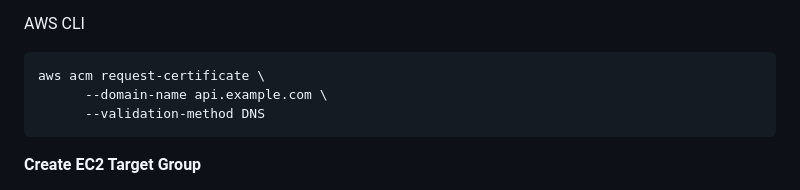
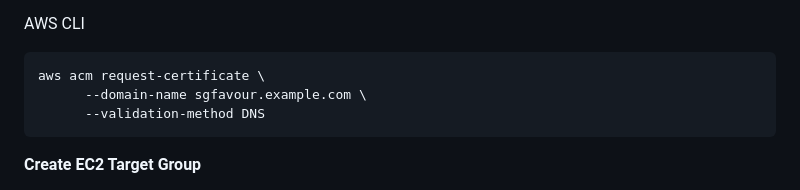
Before and after one commit to LUOJIAN-GZ/CS5224_project, a Markdown page: readme.md, the part around the change. Drawn GitHub-style.

````diff
--- a/readme.md
+++ b/readme.md
@@ -217,7 +217,7 @@ AWS CLI
 
 ```
 aws acm request-certificate \
-      --domain-name api.example.com \
+      --domain-name sgfavour.example.com \
       --validation-method DNS
 ```
 
````
